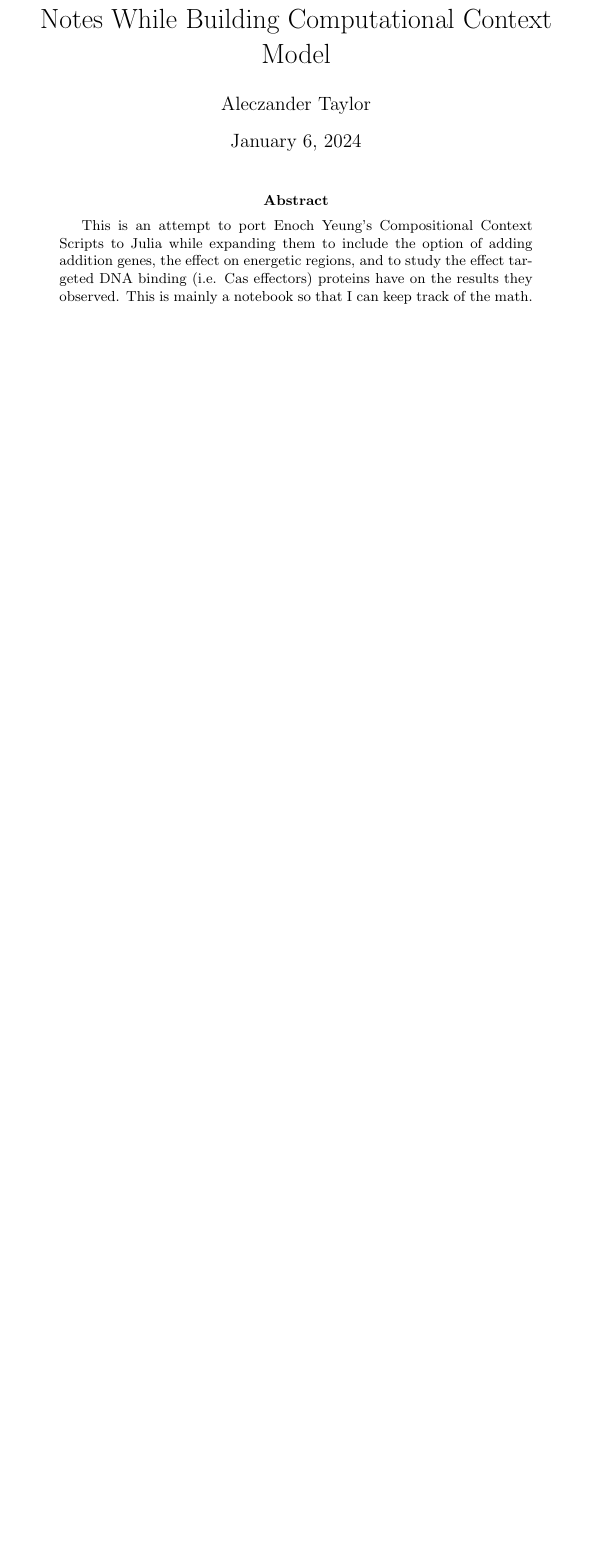
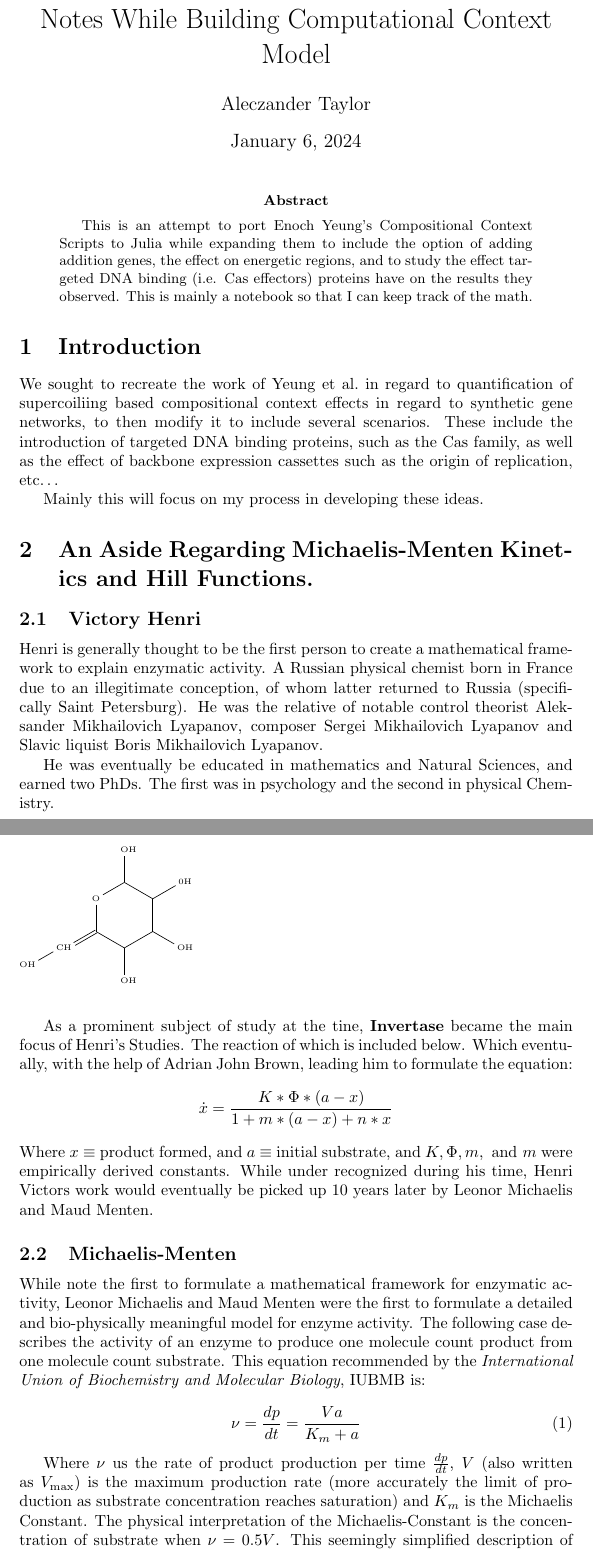
Before and after one commit to aztaylor/CompositionalContextAT, a LaTeX paper (Notes/Notes.tex): part of the page before the commit and two parts of pages 1 and 2 of 2 after it, the two joined at a grey line, cut so that both start at the same text, the shorter picture padded with empty space. Compiled offline with pdfLaTeX.

Commit message:
Added trivially to the notes and worked more on units.
Added the history and derivation of the hill model to the notes. Need to finish.

Got the units in the rate equation to work, now I need to figure out the reporterDynamics units.

```diff
--- a/Notes/Notes.tex
+++ b/Notes/Notes.tex
@@ -1,6 +1,8 @@
 \documentclass{article}
 
 \usepackage{amsmath}
+\usepackage{chemfig}
+
 
 \title{Notes While Building Computational Context Model}
 \author{Aleczander Taylor}
@@ -16,4 +18,58 @@
   the math.
 \end{abstract}
 
+\section{Introduction}
+  We sought to recreate the work of Yeung et al.\ in regard to quantification of
+  supercoiliing based compositional context effects in regard to synthetic gene networks,
+  to then modify it to include several scenarios. These include the introduction of
+  targeted DNA binding proteins, such as the Cas family, as well as the effect of backbone
+  expression cassettes such as the origin of replication, etc\dots
+
+  Mainly this will focus on my process in developing these ideas.
+
+\section{An Aside Regarding Michaelis-Menten Kinetics and Hill Functions.}
+\subsection{Victory Henri}
+  Henri is generally thought to be the first person to create a mathematical framework to
+  explain enzymatic activity. A Russian physical chemist born in France due to an
+  illegitimate conception, of whom latter returned to Russia (specifically Saint
+  Petersburg). He was the relative of notable control theorist Aleksander Mikhailovich Lyapanov,
+  composer Sergei Mikhailovich Lyapanov and Slavic liquist Boris Mikhailovich Lyapanov.
+
+  He was eventually be educated in mathematics and Natural Sciences, and earned two PhDs. The first was in
+  psychology and the second in physical Chemistry.
+
+  As a prominent subject of study at the tine, \textbf{Invertase} became the main focus
+  of Henri's Studies. The reaction of which is included below.
+  \begin{figure}
+    \tiny \chemfig{*6((=CH-OH)- (-OH)- (-OH)- (-0H)- (-OH)-O-)}
+  \end{figure}
+  Which eventually, with the help of Adrian John Brown, leading him to formulate the equation:
+  \[
+  \dot{x} = \frac{K*\Phi*(a-x)}{1+m*(a-x)+n*x}
+  \]
+  Where $x \equiv$ product formed, and $a \equiv$ initial substrate, and $K, \Phi, m, \text{ and } m$
+  were empirically derived constants. While under recognized during his time, Henri Victors
+  work would eventually be picked up 10 years later by Leonor Michaelis and Maud Menten.
+
+  \subsection{Michaelis-Menten}
+  While note the first to formulate a mathematical framework for enzymatic activity, Leonor
+  Michaelis and Maud Menten were the first to formulate a detailed and bio-physically meaningful
+  model for enzyme activity. The following case describes the activity of an enzyme to
+  produce one molecule count product from one molecule count substrate. This equation
+  recommended by the \textit{International Union of Biochemistry and Molecular Biology},
+  IUBMB is:
+
+\begin{equation}
+  \nu = \frac{dp}{dt} = \frac{Va}{K_m+a}
+\end{equation}
+
+Where $\nu$ us the rate of product production per time $\frac{dp}{dt}$, $V$ (also written
+as $V_{\max}$) is the maximum production rate (more accurately the limit of production as
+substrate concentration reaches saturation) and $K_m$ is the Michaelis Constant. The
+physical interpretation of the Michaelis-Constant is the concentration of substrate when
+$\nu={0.5}V$. This seemingly simplified description of enzymatic activity would go on to
+be widely used in descriptions biomolecular reactions.
+
+The assumptions of the Michaealis-Menten model are as follows:
+
 \end{document}
```
Also changed, not shown: Notes/Notes.pdf, 6 other files.
